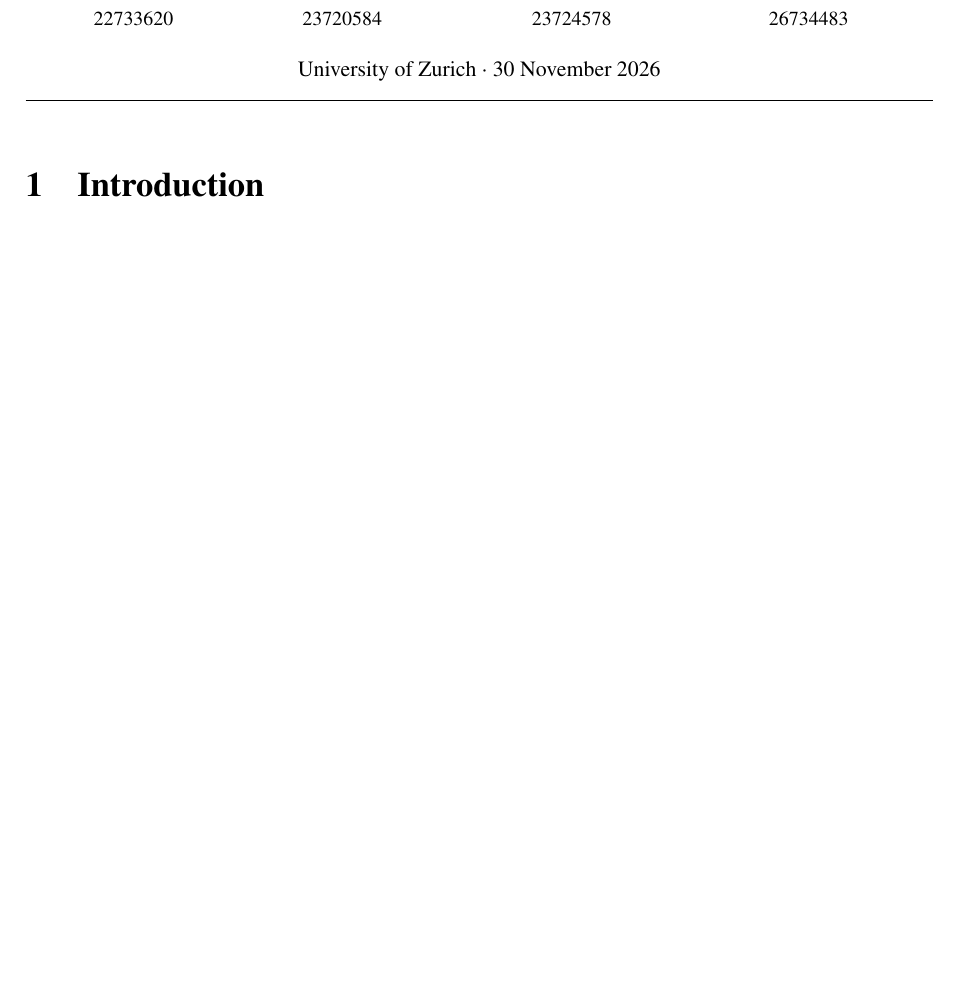
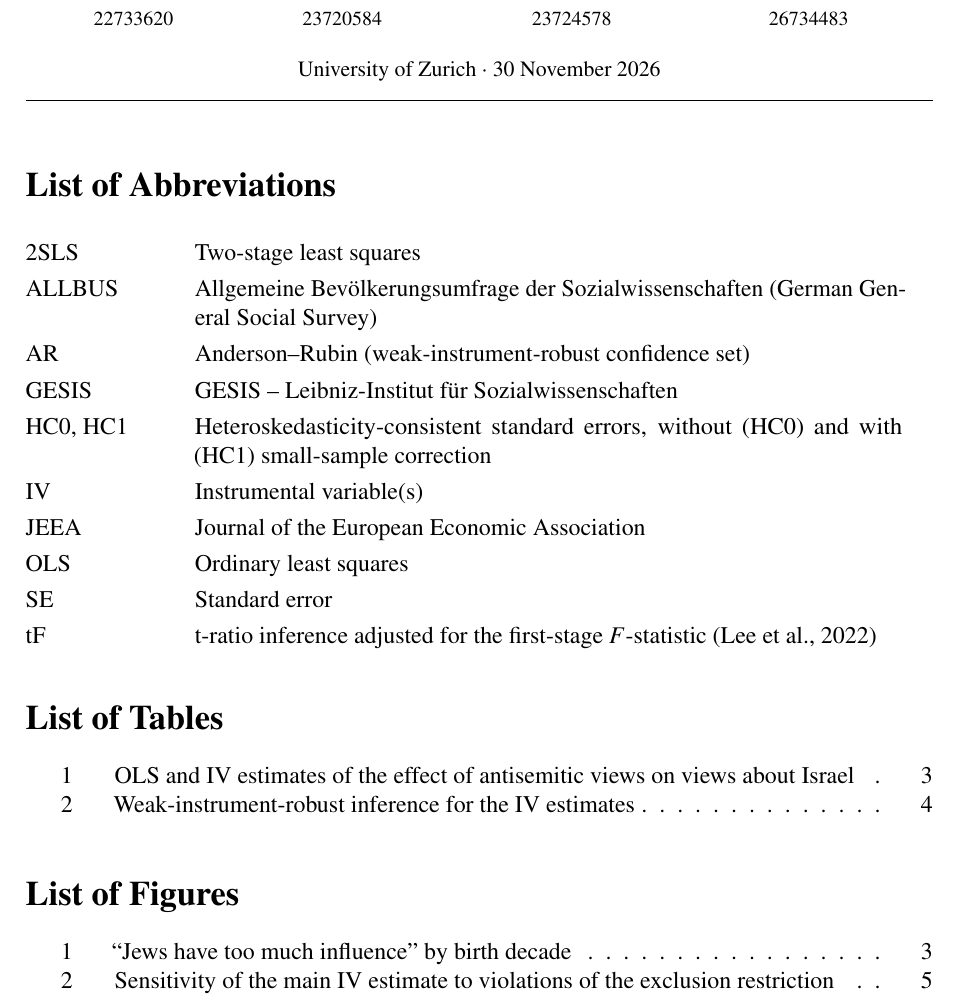
Before and after one commit to tiny-dora/empirical-methods-replication, a LaTeX document (report/main.tex, which reads report/sections/0_abbreviations.tex): part of page 1 of 9 before the commit and part of page 1 of 10 after it, cut so that both start at the same text, the shorter picture padded with empty space. Compiled offline with pdfLaTeX.

Commit message:
Report: list of abbreviations (sections/0_abbreviations.tex), lists of tables and figures after title block
Co-Authored-By: Claude Opus 5.5 <noreply@anthropic.com>
Claude-Session: https://claude.ai/code/session_01HEyi6ALmec7iMSvj9SxDd7

```diff
--- a/report/main.tex
+++ b/report/main.tex
@@ -54,6 +65,14 @@
   \rule{\textwidth}{0.4pt}
 \end{center}
 \vspace{-1em}
+
+% ---------------- Front matter: abbreviations, tables, figures --------------
+\section*{List of Abbreviations}
+\input{sections/0_abbreviations}
+
+\listoftables
+\listoffigures
+\clearpage
 
 % ===========================================================================
 \section{Introduction}
--- /dev/null
+++ b/report/sections/0_abbreviations.tex
@@ -0,0 +1,15 @@
+% ===== List of Abbreviations =====
+% Maintained alongside the text: every abbreviation used in the report goes here,
+% in alphabetical order. Format:  ABBR & Full form \\
+\begin{tabular}{@{}p{0.16\textwidth}p{0.78\textwidth}@{}}
+2SLS   & Two-stage least squares \\
+ALLBUS & Allgemeine Bev\"olkerungsumfrage der Sozialwissenschaften (German General Social Survey) \\
+AR     & Anderson--Rubin (weak-instrument-robust confidence set) \\
+GESIS  & GESIS -- Leibniz-Institut f\"ur Sozialwissenschaften \\
+HC0, HC1 & Heteroskedasticity-consistent standard errors, without (HC0) and with (HC1) small-sample correction \\
+IV     & Instrumental variable(s) \\
+JEEA   & Journal of the European Economic Association \\
+OLS    & Ordinary least squares \\
+SE     & Standard error \\
+tF     & t-ratio inference adjusted for the first-stage $F$-statistic (Lee et al., 2022) \\
+\end{tabular}
```
Also changed, not shown: report/main.tex (11 more changed lines), 1 other file.
